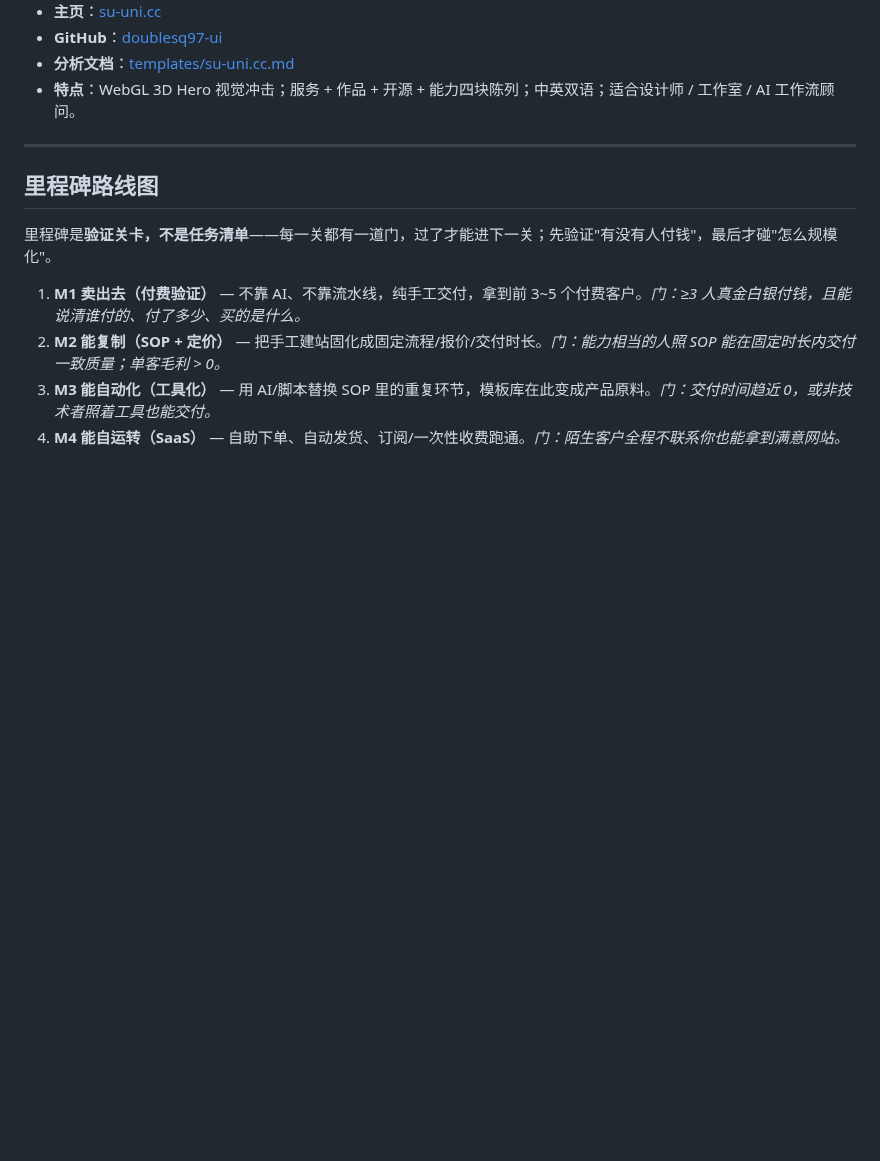
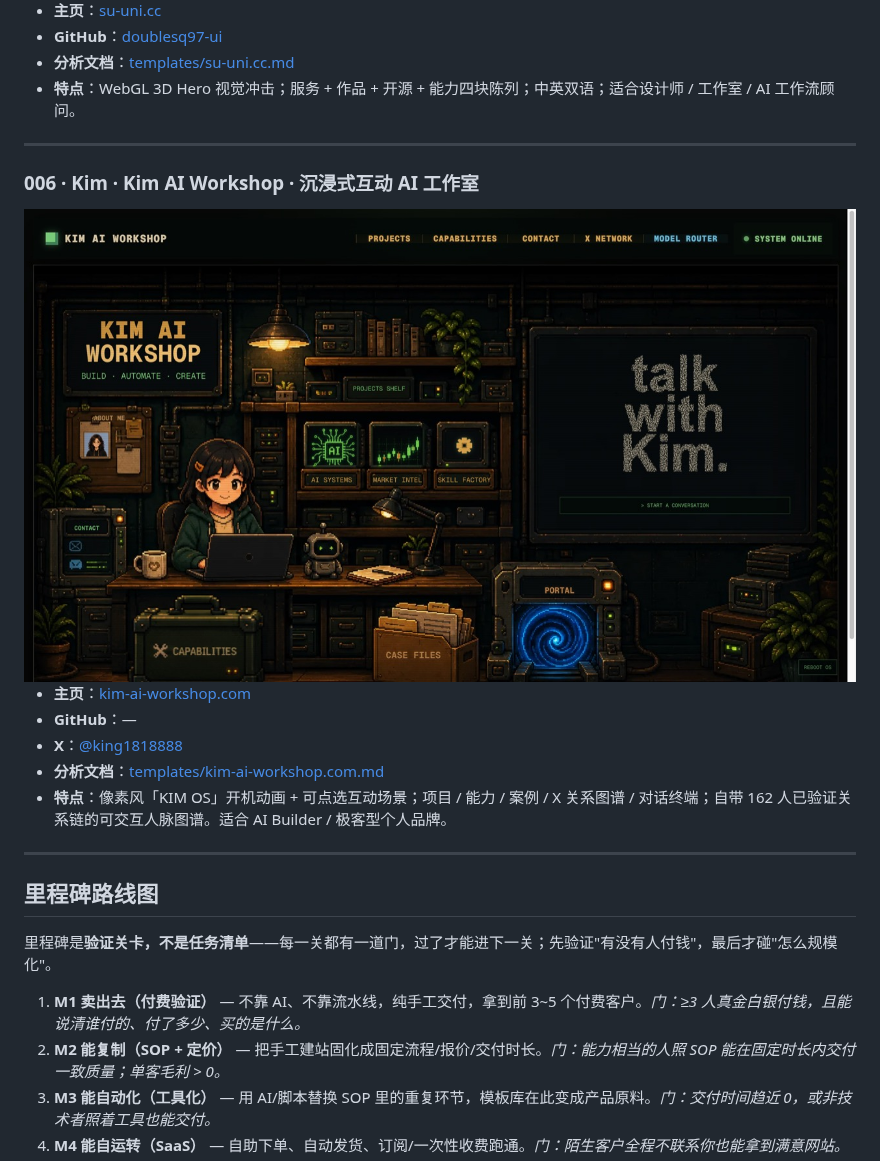
Before and after one commit to KOSXAI/Personal-website-ai, a Markdown page: README.zh.md, the part around the change. Drawn GitHub-style; pictures changed too: templates/kim-ai-workshop.com-home.jpg (added); blank space fills up the shorter version.

```diff
--- a/README.zh.md
+++ b/README.zh.md
@@ -83,6 +83,18 @@ AI 时代，让每个人都能拥有一张属于自己的**数字名片** ——
 
 ---
 
+### 006 · Kim · Kim AI Workshop · 沉浸式互动 AI 工作室
+
+<img src="templates/kim-ai-workshop.com-home.jpg" alt="kim-ai-workshop.com 预览" width="100%">
+
+- **主页**：[kim-ai-workshop.com](https://kim-ai-workshop.com)
+- **GitHub**：—
+- **X**：[@king1818888](https://x.com/king1818888)
+- **分析文档**：[templates/kim-ai-workshop.com.md](templates/kim-ai-workshop.com.md)
+- **特点**：像素风「KIM OS」开机动画 + 可点选互动场景；项目 / 能力 / 案例 / X 关系图谱 / 对话终端；自带 162 人已验证关系链的可交互人脉图谱。适合 AI Builder / 极客型个人品牌。
+
+---
+
 ## 里程碑路线图
 
 里程碑是**验证关卡，不是任务清单**——每一关都有一道门，过了才能进下一关；先验证"有没有人付钱"，最后才碰"怎么规模化"。
```
Also changed, not shown: MENU.md (+11 -0 lines), README.md (+12 -0 lines), templates/kim-ai-workshop.com.md (added, +34 -0 lines), site/assets/kim-ai-workshop.com-home.jpg (added), 1 other file.
